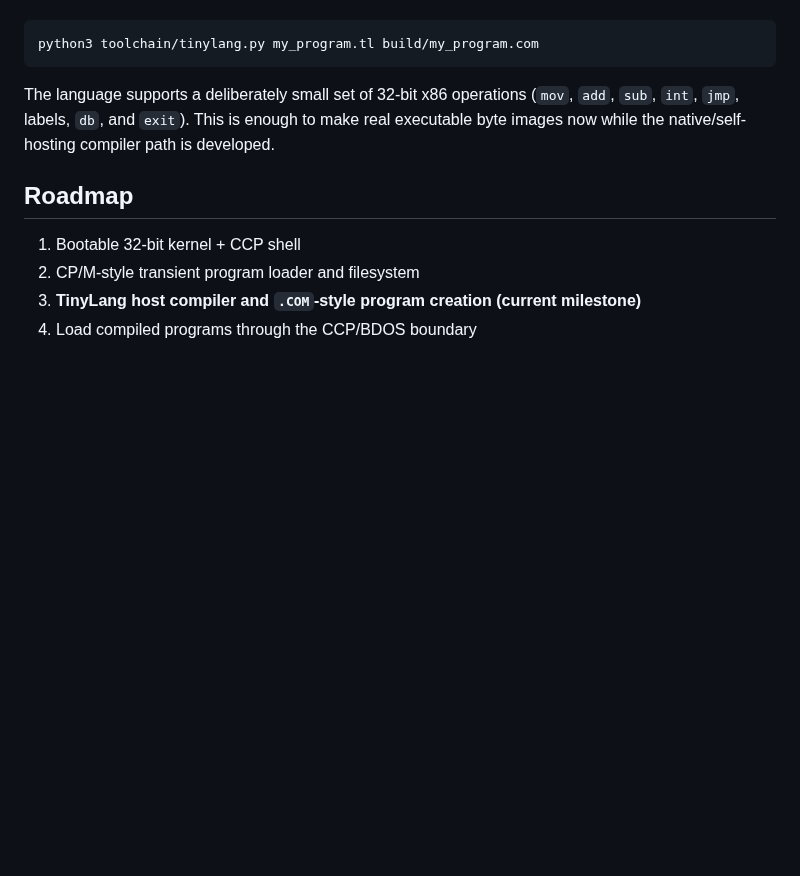
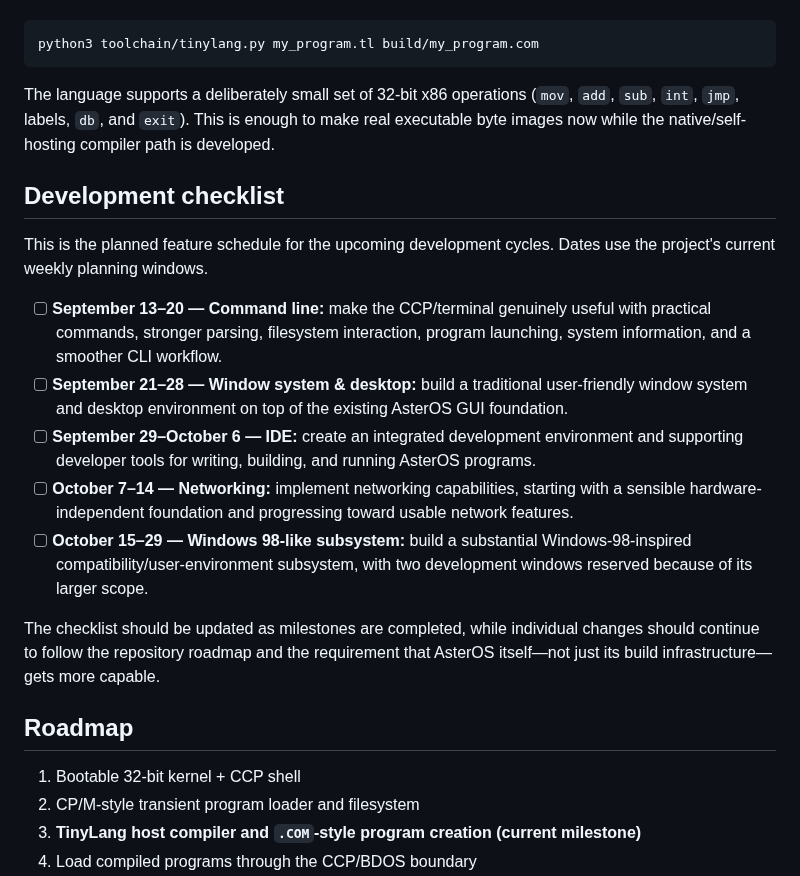
Before and after one commit to ThatOneMemeGuyFromYoutube/ai-os, a Markdown page: README.md, the part around the change. Drawn GitHub-style; blank space fills up the shorter version.

Commit message:
Document upcoming AsterOS development schedule

```diff
--- a/README.md
+++ b/README.md
@@ -54,6 +54,18 @@ python3 toolchain/tinylang.py my_program.tl build/my_program.com
 
 The language supports a deliberately small set of 32-bit x86 operations (`mov`, `add`, `sub`, `int`, `jmp`, labels, `db`, and `exit`). This is enough to make real executable byte images now while the native/self-hosting compiler path is developed.
 
+## Development checklist
+
+This is the planned feature schedule for the upcoming development cycles. Dates use the project's current weekly planning windows.
+
+- [ ] **September 13–20 — Command line:** make the CCP/terminal genuinely useful with practical commands, stronger parsing, filesystem interaction, program launching, system information, and a smoother CLI workflow.
+- [ ] **September 21–28 — Window system & desktop:** build a traditional user-friendly window system and desktop environment on top of the existing AsterOS GUI foundation.
+- [ ] **September 29–October 6 — IDE:** create an integrated development environment and supporting developer tools for writing, building, and running AsterOS programs.
+- [ ] **October 7–14 — Networking:** implement networking capabilities, starting with a sensible hardware-independent foundation and progressing toward usable network features.
+- [ ] **October 15–29 — Windows 98-like subsystem:** build a substantial Windows-98-inspired compatibility/user-environment subsystem, with two development windows reserved because of its larger scope.
+
+The checklist should be updated as milestones are completed, while individual changes should continue to follow the repository roadmap and the requirement that AsterOS itself—not just its build infrastructure—gets more capable.
+
 ## Roadmap
 
 1. Bootable 32-bit kernel + CCP shell
```
